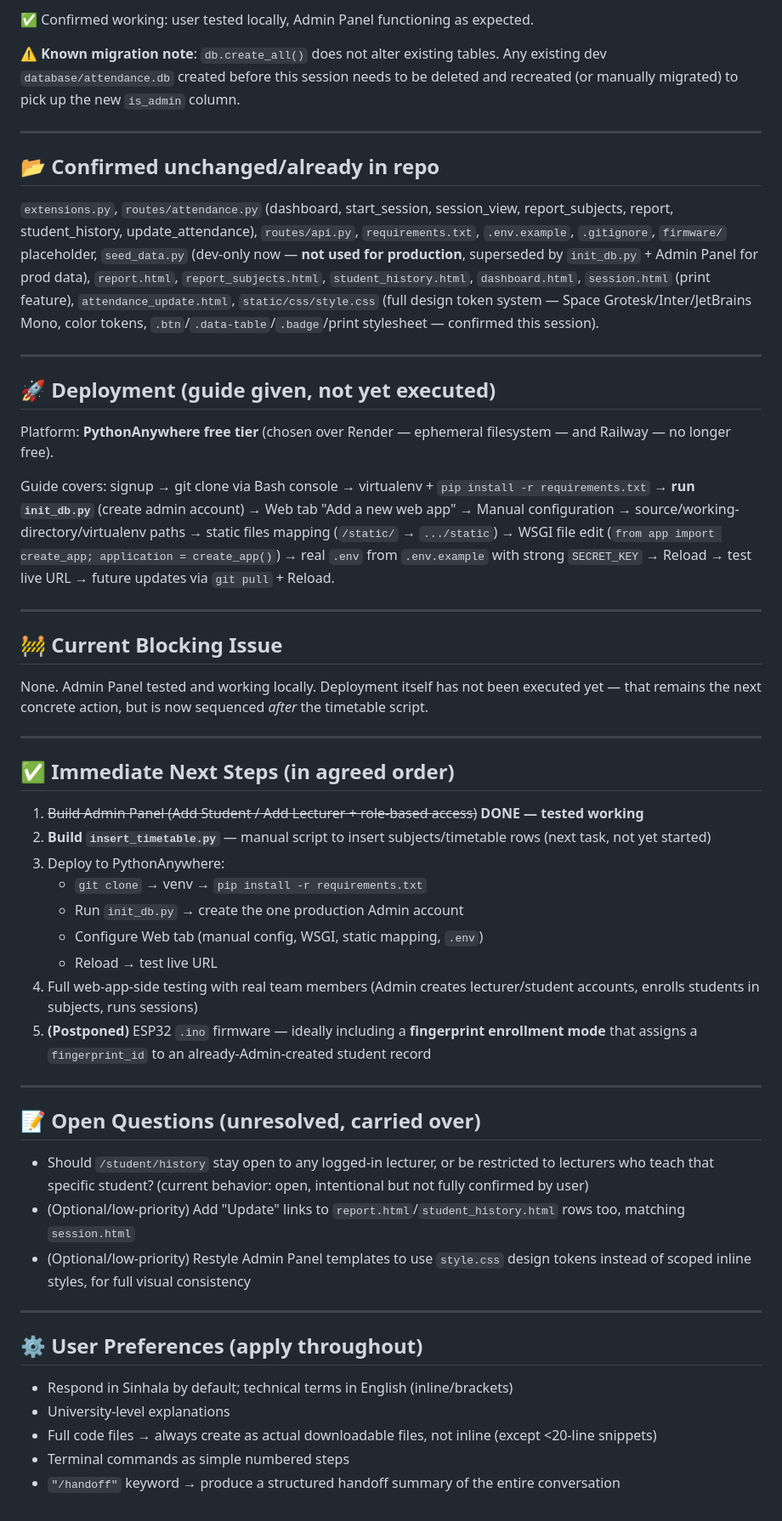
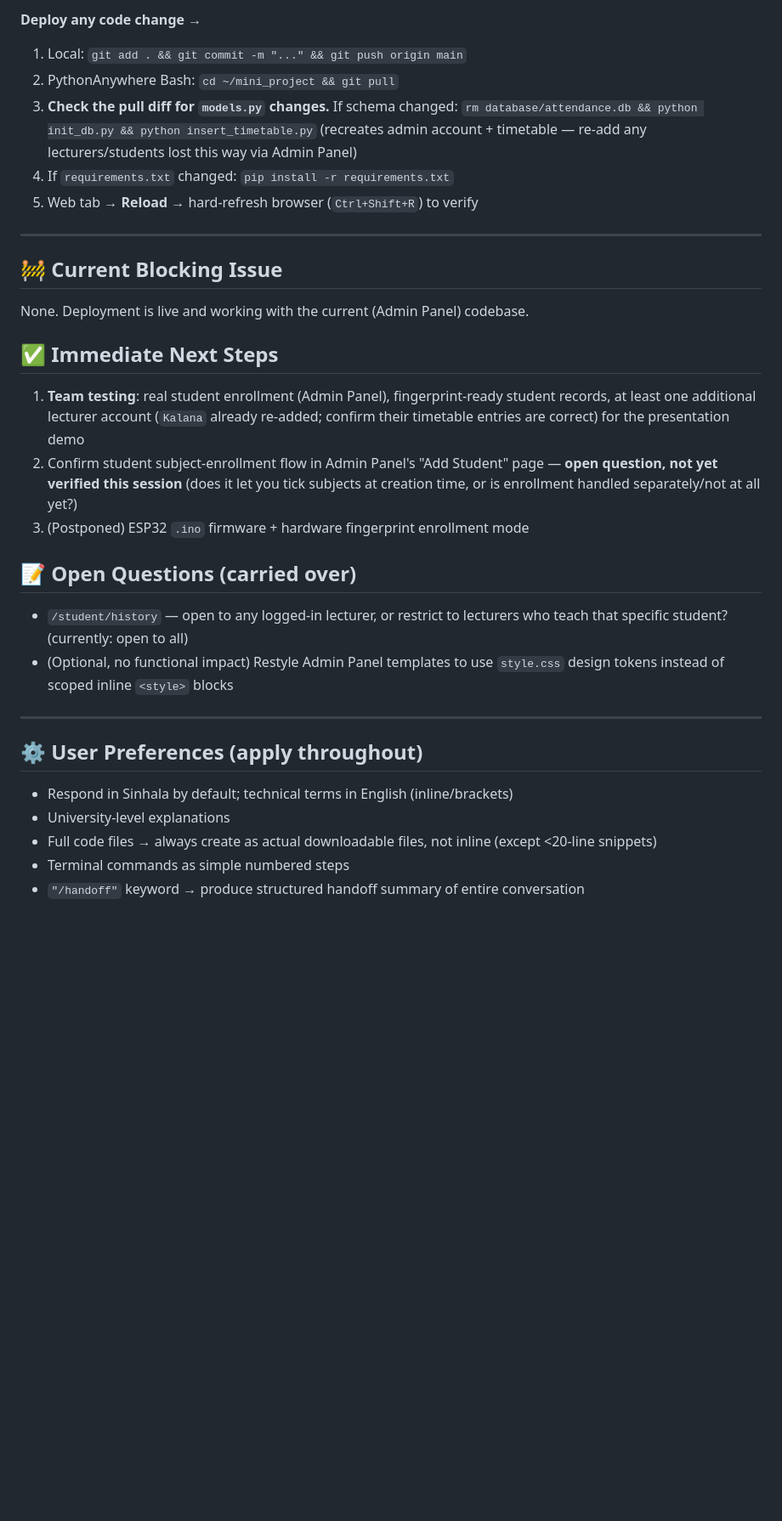
Before and after one commit to didulah/mini_project, a Markdown page: PROJECT_LOG.md, the part around one of its changes. Shown at 85% size. GitHub-like rendering; blank space fills up the shorter version.

```diff
--- a/PROJECT_LOG.md
+++ b/PROJECT_LOG.md
@@ -69,44 +94,33 @@ All admin templates use **scoped `<style>` blocks** (established pattern) rather
 
-✅ Confirmed working: user tested locally, Admin Panel functioning as expected.
-
-⚠️ **Known migration note**: `db.create_all()` does not alter existing tables. Any existing dev `database/attendance.db` created before this session needs to be deleted and recreated (or manually migrated) to pick up the new `is_admin` column.
-
----
-
-## 📂 Confirmed unchanged/already in repo
-`extensions.py`, `routes/attendance.py` (dashboard, start_session, session_view, report_subjects, report, student_history, update_attendance), `routes/api.py`, `requirements.txt`, `.env.example`, `.gitignore`, `firmware/` placeholder, `seed_data.py` (dev-only now — **not used for production**, superseded by `init_db.py` + Admin Panel for prod data), `report.html`, `report_subjects.html`, `student_history.html`, `dashboard.html`, `session.html` (print feature), `attendance_update.html`, `static/css/style.css` (full design token system — Space Grotesk/Inter/JetBrains Mono, color tokens, `.btn`/`.data-table`/`.badge`/print stylesheet — confirmed this session).
-
----
-
-## 🚀 Deployment (guide given, not yet executed)
-Platform: **PythonAnywhere free tier** (chosen over Render — ephemeral filesystem — and Railway — no longer free).
-
-Guide covers: signup → git clone via Bash console → virtualenv + `pip install -r requirements.txt` → **run `init_db.py`** (create admin account) → Web tab "Add a new web app" → Manual configuration → source/working-directory/virtualenv paths → static files mapping (`/static/` → `.../static`) → WSGI file edit (`from app import create_app; application = create_app()`) → real `.env` from `.env.example` with strong `SECRET_KEY` → Reload → test live URL → future updates via `git pull` + Reload.
+**Deploy any code change** →
+1. Local: `git add . && git commit -m "..." && git push origin main`
+2. PythonAnywhere Bash: `cd ~/mini_project && git pull`
+3. **Check the pull diff for `models.py` changes.** If schema changed:
+   `rm database/attendance.db && python init_db.py && python insert_timetable.py`
+   (recreates admin account + timetable — re-add any lecturers/students lost this way
+   via Admin Panel)
+4. If `requirements.txt` changed: `pip install -r requirements.txt`
+5. Web tab → **Reload** → hard-refresh browser (`Ctrl+Shift+R`) to verify
 
 ---
 
 ## 🚧 Current Blocking Issue
-None. Admin Panel tested and working locally. Deployment itself has not been executed yet — that remains the next concrete action, but is now sequenced *after* the timetable script.
+None. Deployment is live and working with the current (Admin Panel) codebase.
 
----
+## ✅ Immediate Next Steps
+1. **Team testing**: real student enrollment (Admin Panel), fingerprint-ready student
+   records, at least one additional lecturer account (`Kalana` already re-added; confirm
+   their timetable entries are correct) for the presentation demo
+2. Confirm student subject-enrollment flow in Admin Panel's "Add Student" page — **open
+   question, not yet verified this session** (does it let you tick subjects at creation
+   time, or is enrollment handled separately/not at all yet?)
+3. (Postponed) ESP32 `.ino` firmware + hardware fingerprint enrollment mode
 
-## ✅ Immediate Next Steps (in agreed order)
-1. ~~Build Admin Panel (Add Student / Add Lecturer + role-based access)~~ **DONE — tested working**
-2. **Build `insert_timetable.py`** — manual script to insert subjects/timetable rows (next task, not yet started)
-3. Deploy to PythonAnywhere:
-   - `git clone` → venv → `pip install -r requirements.txt`
-   - Run `init_db.py` → create the one production Admin account
-   - Configure Web tab (manual config, WSGI, static mapping, `.env`)
-   - Reload → test live URL
-4. Full web-app-side testing with real team members (Admin creates lecturer/student accounts, enrolls students in subjects, runs sessions)
-5. **(Postponed)** ESP32 `.ino` firmware — ideally including a **fingerprint enrollment mode** that assigns a `fingerprint_id` to an already-Admin-created student record
-
----
-
-## 📝 Open Questions (unresolved, carried over)
-- Should `/student/history` stay open to any logged-in lecturer, or be restricted to lecturers who teach that specific student? (current behavior: open, intentional but not fully confirmed by user)
-- (Optional/low-priority) Add "Update" links to `report.html`/`student_history.html` rows too, matching `session.html`
-- (Optional/low-priority) Restyle Admin Panel templates to use `style.css` design tokens instead of scoped inline styles, for full visual consistency
+## 📝 Open Questions (carried over)
+- `/student/history` — open to any logged-in lecturer, or restrict to lecturers who
+  teach that specific student? (currently: open to all)
+- (Optional, no functional impact) Restyle Admin Panel templates to use `style.css`
+  design tokens instead of scoped inline `<style>` blocks
 
 ---
 
@@ -115,4 +129,4 @@ None. Admin Panel tested and working locally. Deployment itself has not been exe
 - University-level explanations
 - Full code files → always create as actual downloadable files, not inline (except <20-line snippets)
 - Terminal commands as simple numbered steps
-- `"/handoff"` keyword → produce a structured handoff summary of the entire conversation
+- `"/handoff"` keyword → produce structured handoff summary of entire conversation
```
Also changed, not shown: other parts of PROJECT_LOG.md (+75 -50 lines).
